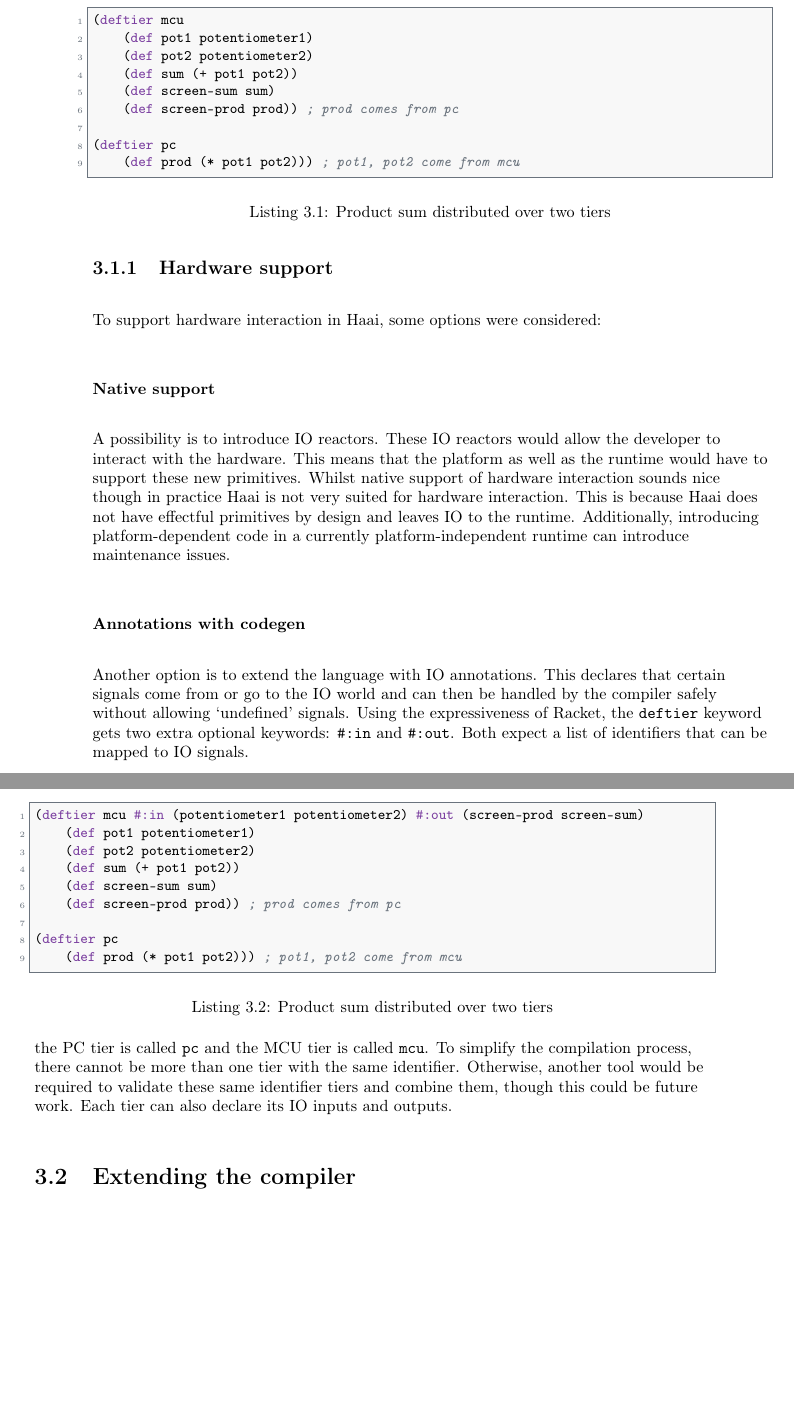
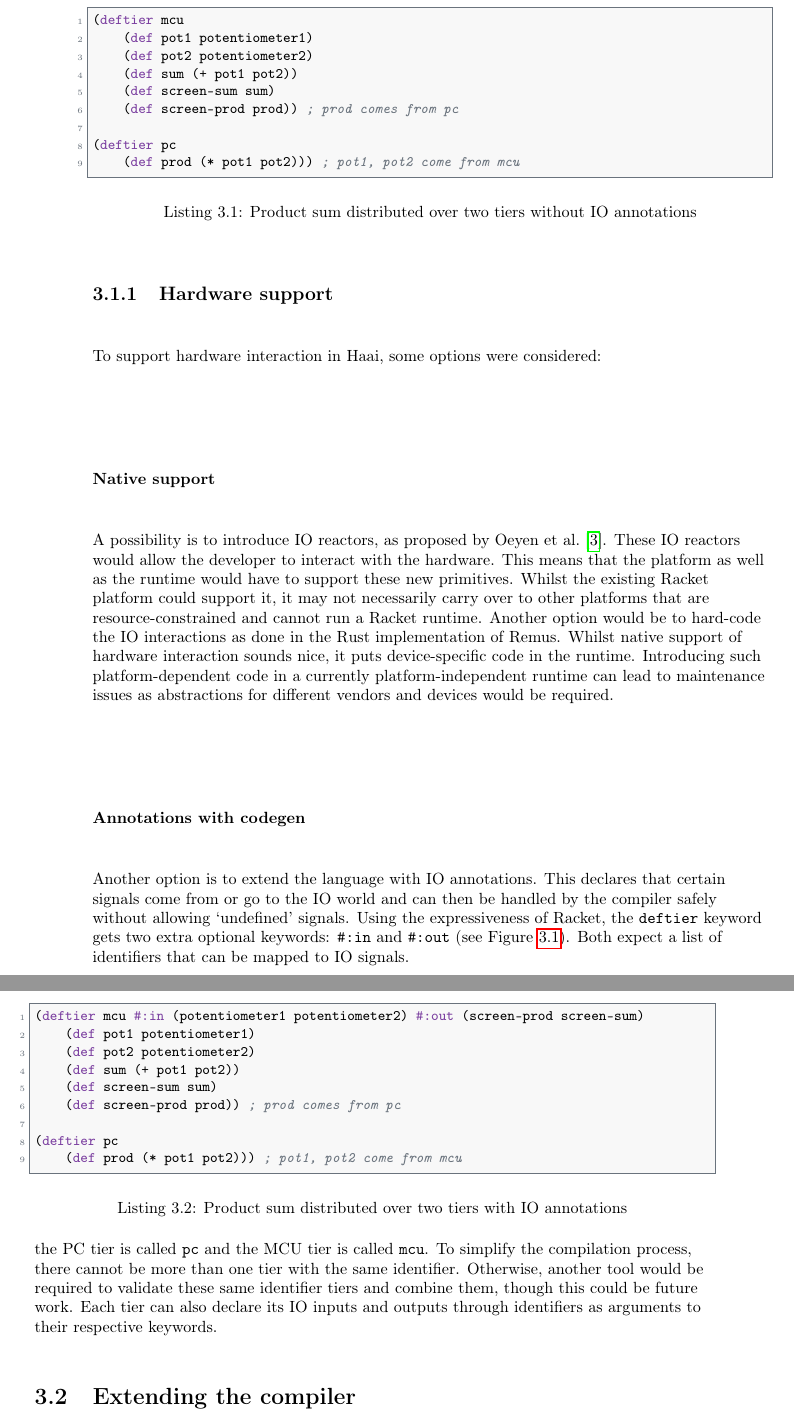
Before and after one commit to thebaconfate/thesis-text, a LaTeX thesis (src/main.tex): two parts of pages 40 and 41 of 55, joined at a grey line, cut so that both start at the same text, the shorter picture padded with empty space. Compiled offline with pdfLaTeX.

Commit message:
wrote text

```diff
--- a/src/main.tex
+++ b/src/main.tex
@@ -1916,6 +1912,6 @@ declared.
 
 (deftier pc
     (def prod (* pot1 pot2))) ; pot1, pot2 come from mcu\end{lstlisting}
-	\caption{Product sum distributed over two tiers}
+	\caption{Product sum distributed over two tiers without IO annotations}
 	\label{lst:deftier-example-without-io}
 \end{listing}
@@ -1934,26 +1930,26 @@ for these undefined signals.
 \subsection{Hardware support}
 To support hardware interaction in Haai, some options were considered:
 \subsubsection{Native support}
-A possibility is to introduce IO reactors. These IO
+A possibility is to introduce IO reactors, as proposed by~\textcite{oeyen2024reactive}. These IO
 reactors would allow the developer to interact with the hardware. This
-means that the platform as well as the runtime would have to support these new primitives.
+means that the platform as well as the runtime would have to support these new
+primitives. Whilst the existing Racket platform could support it, it may not
+necessarily carry over to other platforms that are resource-constrained and
+cannot run a Racket runtime. Another option would be to hard-code the IO
+interactions as done in the Rust implementation of Remus.
 Whilst native support of hardware interaction sounds
-nice though in practice Haai is not very suited for hardware
-interaction. This is because Haai does not have effectful primitives by
-design and leaves IO to the runtime. Additionally, introducing platform-dependent
-code in a currently platform-independent runtime can introduce
-maintenance issues.
-% TODO [high]: oeyen2024reactive s2.5 proposes IO reactors, also for embedded devices, so 'Haai is not very suited' needs nuance: no effectful primitives, and Racket platforms do not carry over to micro-Remus. Check with Bjarno.
-% TODO [medium]: reconcile with the end of the Haai discussion in ch2: Rust Remus 'provides the necessary interfaces to interact with sensors and actuators' (its M5Stick inputs are hard-coded in the VM).
-% TODO [low]: 'Whilst ... though': drop one of the two.
+nice, it puts device-specific code in the runtime. Introducing such
+platform-dependent code in a currently platform-independent runtime can lead to
+maintenance issues as abstractions for different vendors and devices would be
+required.
 \subsubsection{Annotations with codegen}
 Another option is to extend the language with IO annotations. This declares that
 certain signals come from or go to the IO world and can then be handled by the
 compiler safely without allowing \enquote{undefined} signals. Using the
 expressiveness of Racket, the \texttt{deftier} keyword gets two extra optional
-keywords: \texttt{\#:in} and \texttt{\#:out}. Both expect a list of identifiers
+keywords: \texttt{\#:in} and \texttt{\#:out}
+(see \cref{fig:deftier-syntax}). Both expect a list of identifiers
 that can be mapped to IO signals.
-% TODO [medium]: the syntax figure is no longer referenced, add a cref to fig:deftier-syntax.
 % TODO [high]: 'expressiveness of Racket' contradicts ch2 (Haai is an independent language, surveyRP2024). Only the reader comes from Racket: drop the clause.
 % TODO [medium]: #:in and #:out differ: an #:in has no def (the device provides it), an #:out needs exactly one def in that tier.
 % TODO [medium]: explain the codegen: each name becomes a C function to fill in (haai_read_<name>, haai_write_<name>), so device code stays out of the runtime. Same approach as the EmFRP I/O skeleton in ch2.
@@ -1994,16 +1990,15 @@ computations. In Haai, this example would be written as shown in
 
 (deftier pc
     (def prod (* pot1 pot2))) ; pot1, pot2 come from mcu\end{lstlisting}
-	\caption{Product sum distributed over two tiers}
+	\caption{Product sum distributed over two tiers with IO annotations}
 	\label{lst:deftier-example}
 \end{listing}
-% TODO [low]: both listings have the same caption, and the example is introduced twice.
 Each tier gets an identifier. In this case the PC tier is called \texttt{pc} and
 the MCU tier is called \texttt{mcu}. To simplify the compilation process, there
 cannot be more than one tier with the same identifier. Otherwise, another tool
 would be required to validate these same identifier tiers and combine them,
 though this could be future work. Each tier can also declare its IO inputs and
-outputs.
+outputs through identifiers as arguments to their respective keywords.
 % TODO [medium]: 'another tool would be required' does not follow: the compiler could merge the blocks, one block per tier is a design choice.
 % TODO: still to explain in Extending Haai:
 %   - tiers: any number, arbitrary names, the compiler does not know PC from MCU (not only client-server).
```
Also changed, not shown: src/main.pdf, src/main.tex (10 more changed lines).
